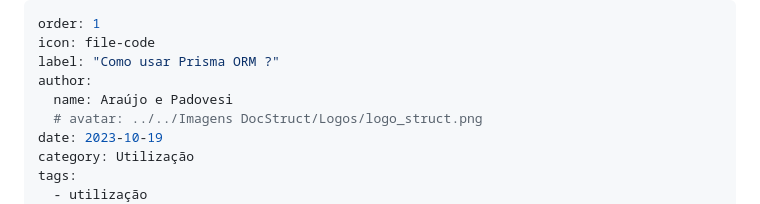
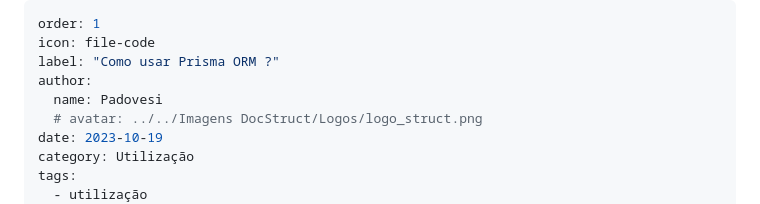
Before and after one commit to StructCE/DocStruct_onServer, a Markdown page: Execucao/prisma/utilizacao.md, the part around the change. GitHub-like rendering.

Commit message:
fix/prisma: changed contributors

```diff
--- a/Execucao/prisma/utilizacao.md
+++ b/Execucao/prisma/utilizacao.md
@@ -3,7 +3,7 @@ order: 1
 icon: file-code
 label: "Como usar Prisma ORM ?"
 author:
-  name: Araújo e Padovesi
+  name: Padovesi
   # avatar: ../../Imagens DocStruct/Logos/logo_struct.png
 date: 2023-10-19
 category: Utilização
```
